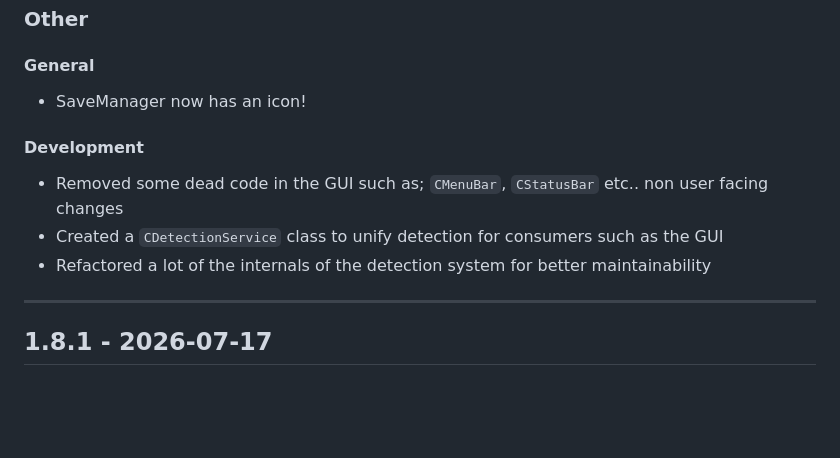
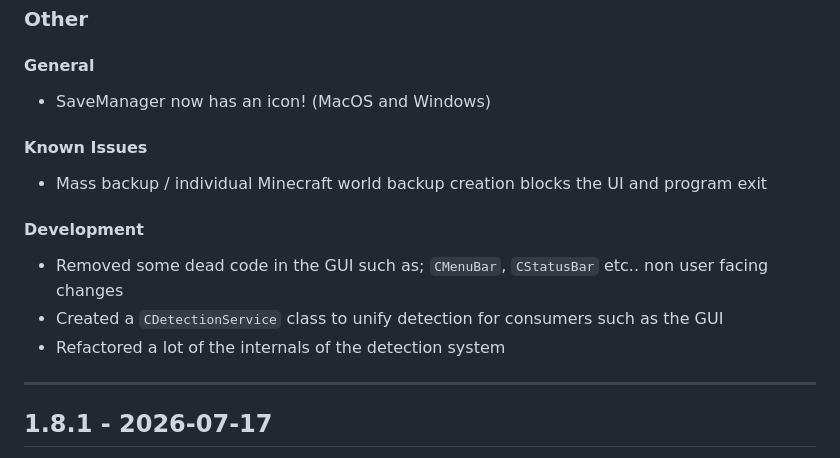
Before and after one commit to msh31/SaveManager, a Markdown page: CHANGELOG.md, the part around the change. Rendered like a GitHub page; blank space fills up the shorter version.

Commit message:
update changelog

```diff
--- a/CHANGELOG.md
+++ b/CHANGELOG.md
@@ -58,12 +58,14 @@ Due to the lack of downloads of the MacOS version I will pause development there
 
 ### Other
 #### General
-- SaveManager now has an icon!
+- SaveManager now has an icon! (MacOS and Windows)
+#### Known Issues
+- Mass backup / individual Minecraft world backup creation blocks the UI and program exit
 
 #### Development
 - Removed some dead code in the GUI such as; ``CMenuBar``, ``CStatusBar`` etc.. non user facing changes
 - Created a ``CDetectionService`` class to unify detection for consumers such as the GUI
-- Refactored a lot of the internals of the detection system for better maintainability
+- Refactored a lot of the internals of the detection system
 
 
 ---
```
